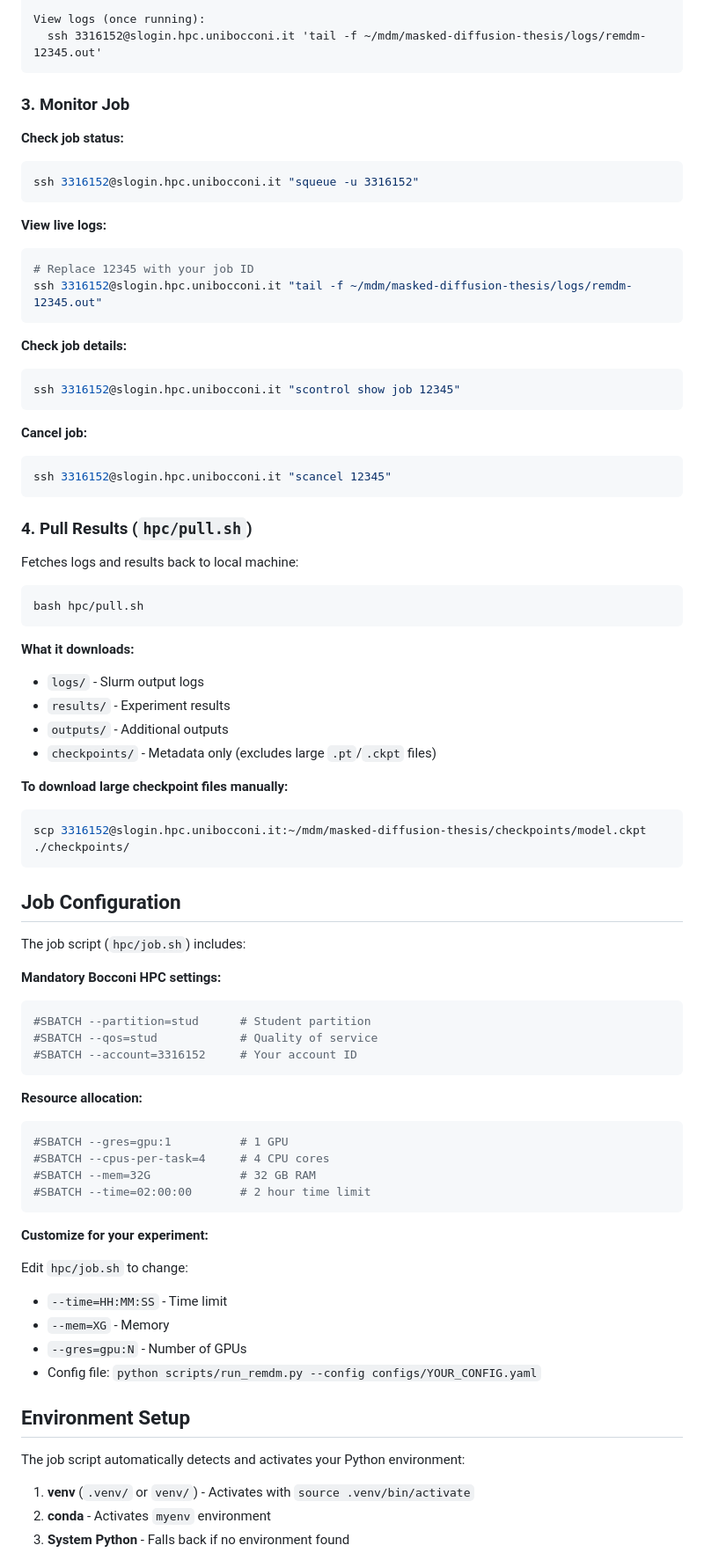
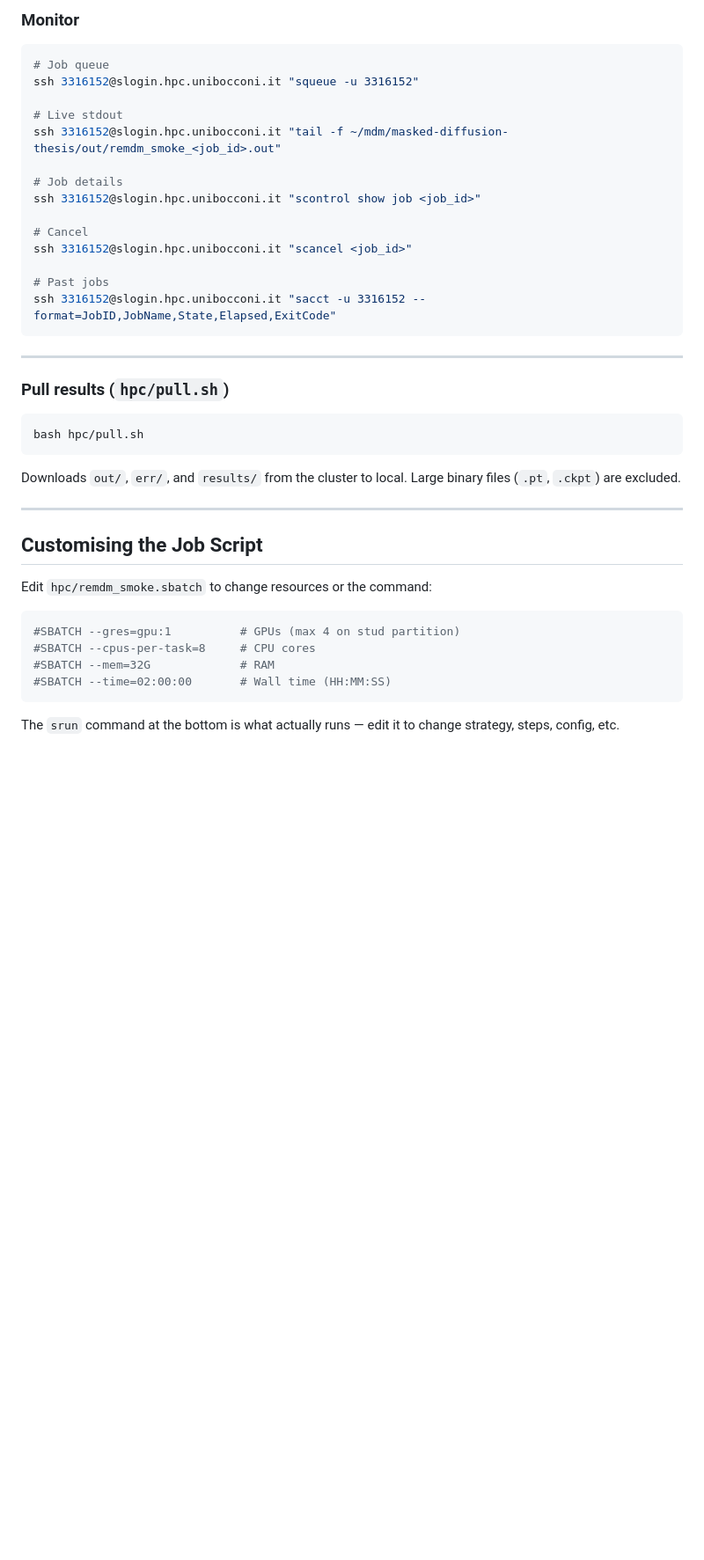
Before and after one commit to matteo-omizzolo/masked-diffusion-thesis, a Markdown page: hpc/README.md, the part around one of its changes. Shown at 88% size. GitHub-like rendering; blank space fills up the shorter version.

````diff
--- a/hpc/README.md
+++ b/hpc/README.md
@@ -61,82 +92,45 @@ Monitor job:
 
-View logs (once running):
-  ssh 3316152@slogin.hpc.unibocconi.it 'tail -f ~/mdm/masked-diffusion-thesis/logs/remdm-12345.out'
+### Monitor
+
+```bash
+# Job queue
+ssh 3316152@slogin.hpc.unibocconi.it "squeue -u 3316152"
+
+# Live stdout
+ssh 3316152@slogin.hpc.unibocconi.it "tail -f ~/mdm/masked-diffusion-thesis/out/remdm_smoke_<job_id>.out"
+
+# Job details
+ssh 3316152@slogin.hpc.unibocconi.it "scontrol show job <job_id>"
+
+# Cancel
+ssh 3316152@slogin.hpc.unibocconi.it "scancel <job_id>"
+
+# Past jobs
+ssh 3316152@slogin.hpc.unibocconi.it "sacct -u 3316152 --format=JobID,JobName,State,Elapsed,ExitCode"
 ```
 
-### 3. Monitor Job
+---
 
-**Check job status:**
-```bash
-ssh 3316152@slogin.hpc.unibocconi.it "squeue -u 3316152"
-```
-
-**View live logs:**
-```bash
-# Replace 12345 with your job ID
-ssh 3316152@slogin.hpc.unibocconi.it "tail -f ~/mdm/masked-diffusion-thesis/logs/remdm-12345.out"
-```
-
-**Check job details:**
-```bash
-ssh 3316152@slogin.hpc.unibocconi.it "scontrol show job 12345"
-```
-
-**Cancel job:**
-```bash
-ssh 3316152@slogin.hpc.unibocconi.it "scancel 12345"
-```
-
-### 4. Pull Results (`hpc/pull.sh`)
-
-Fetches logs and results back to local machine:
+### Pull results (`hpc/pull.sh`)
 
 ```bash
 bash hpc/pull.sh
 ```
 
-**What it downloads:**
-- `logs/` - Slurm output logs
-- `results/` - Experiment results
-- `outputs/` - Additional outputs
-- `checkpoints/` - Metadata only (excludes large `.pt`/`.ckpt` files)
+Downloads `out/`, `err/`, and `results/` from the cluster to local. Large binary files (`.pt`, `.ckpt`) are excluded.
 
-**To download large checkpoint files manually:**
+---
+
+## Customising the Job Script
+
+Edit `hpc/remdm_smoke.sbatch` to change resources or the command:
+
 ```bash
-scp 3316152@slogin.hpc.unibocconi.it:~/mdm/masked-diffusion-thesis/checkpoints/model.ckpt ./checkpoints/
+#SBATCH --gres=gpu:1          # GPUs (max 4 on stud partition)
+#SBATCH --cpus-per-task=8     # CPU cores
+#SBATCH --mem=32G             # RAM
+#SBATCH --time=02:00:00       # Wall time (HH:MM:SS)
 ```
 
-## Job Configuration
+The `srun` command at the bottom is what actually runs — edit it to change strategy, steps, config, etc.
 
-The job script (`hpc/job.sh`) includes:
-
-**Mandatory Bocconi HPC settings:**
-```bash
-#SBATCH --partition=stud      # Student partition
-#SBATCH --qos=stud            # Quality of service
-#SBATCH --account=3316152     # Your account ID
-```
-
-**Resource allocation:**
-```bash
-#SBATCH --gres=gpu:1          # 1 GPU
-#SBATCH --cpus-per-task=4     # 4 CPU cores
-#SBATCH --mem=32G             # 32 GB RAM
-#SBATCH --time=02:00:00       # 2 hour time limit
-```
-
-**Customize for your experiment:**
-
-Edit `hpc/job.sh` to change:
-- `--time=HH:MM:SS` - Time limit
-- `--mem=XG` - Memory
-- `--gres=gpu:N` - Number of GPUs
-- Config file: `python scripts/run_remdm.py --config configs/YOUR_CONFIG.yaml`
-
-## Environment Setup
-
-The job script automatically detects and activates your Python environment:
-
-1. **venv** (`.venv/` or `venv/`) - Activates with `source .venv/bin/activate`
-2. **conda** - Activates `myenv` environment
-3. **System Python** - Falls back if no environment found
-
````
Also changed, not shown: other parts of hpc/README.md (+82 -117 lines).
